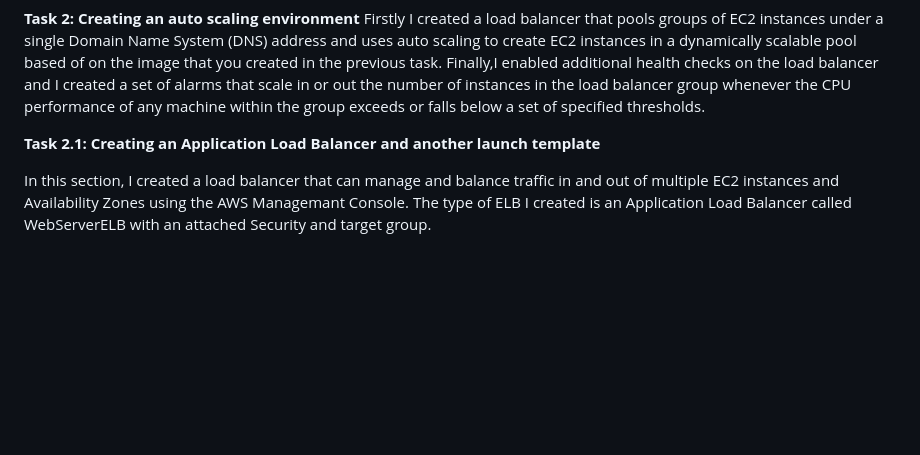
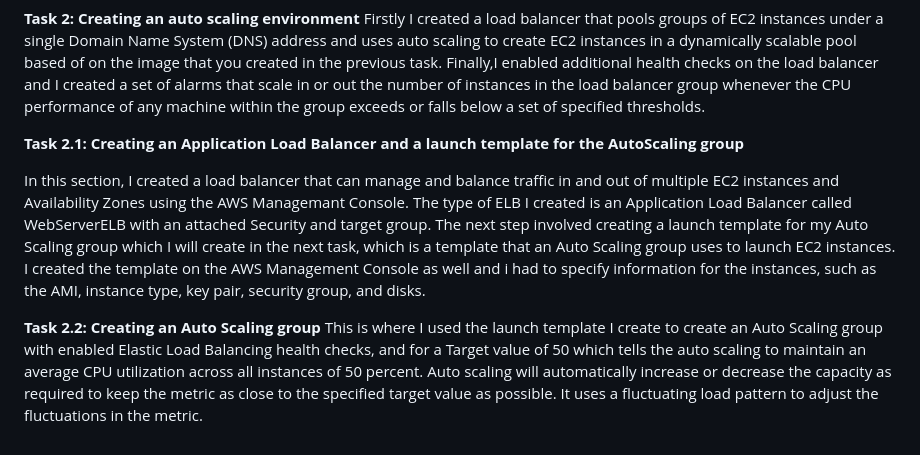
Before and after one commit to Zwi2801/AWS-restart, a Markdown page: LABS/Compute services/Lab 175-Using Autoscaling in AWS (Linux).md, the part around the change. Rendered like a GitHub page; blank space fills up the shorter version.

```diff
--- a/LABS/Compute services/Lab 175-Using Autoscaling in AWS (Linux).md
+++ b/LABS/Compute services/Lab 175-Using Autoscaling in AWS (Linux).md
@@ -35,6 +35,9 @@ In this task, the main outcome was to use the AWS CLI to create a new instance t
 **Task 2: Creating an auto scaling environment**
 Firstly I created a load balancer that pools groups of EC2 instances under a single Domain Name System (DNS) address and uses auto scaling to create EC2 instances in a dynamically scalable pool based of on the image that you created in the previous task. Finally,I enabled additional health checks on the load balancer and I created a set of alarms that scale in or out the number of instances in the load balancer group whenever the CPU performance of any machine within the group exceeds or falls below a set of specified thresholds.
 
-**Task 2.1: Creating an Application Load Balancer and another launch template**
+**Task 2.1: Creating an Application Load Balancer and a launch template for the AutoScaling group**
 
-In this section, I created a load balancer that can manage and balance traffic in and out of multiple EC2 instances and Availability Zones using the AWS Managemant Console. The type of ELB I created is an Application Load Balancer called WebServerELB with an attached Security and target group.
+In this section, I created a load balancer that can manage and balance traffic in and out of multiple EC2 instances and Availability Zones using the AWS Managemant Console. The type of ELB I created is an Application Load Balancer called WebServerELB with an attached Security and target group. The next step involved creating a launch template for my Auto Scaling group which I will create in the next task, which is a template that an Auto Scaling group uses to launch EC2 instances. I created the template on the AWS Management Console as well and i had to specify information for the instances, such as the AMI, instance type, key pair, security group, and disks.
+
+**Task 2.2: Creating an Auto Scaling group**
+This is where I used the launch template I create to create an Auto Scaling group with enabled Elastic Load Balancing health checks, and for a Target value of 50 which tells the auto scaling to maintain an average CPU utilization across all instances of 50 percent. Auto scaling will automatically increase or decrease the capacity as required to keep the metric as close to the specified target value as possible. It uses a fluctuating load pattern to adjust the fluctuations in the metric.
```
